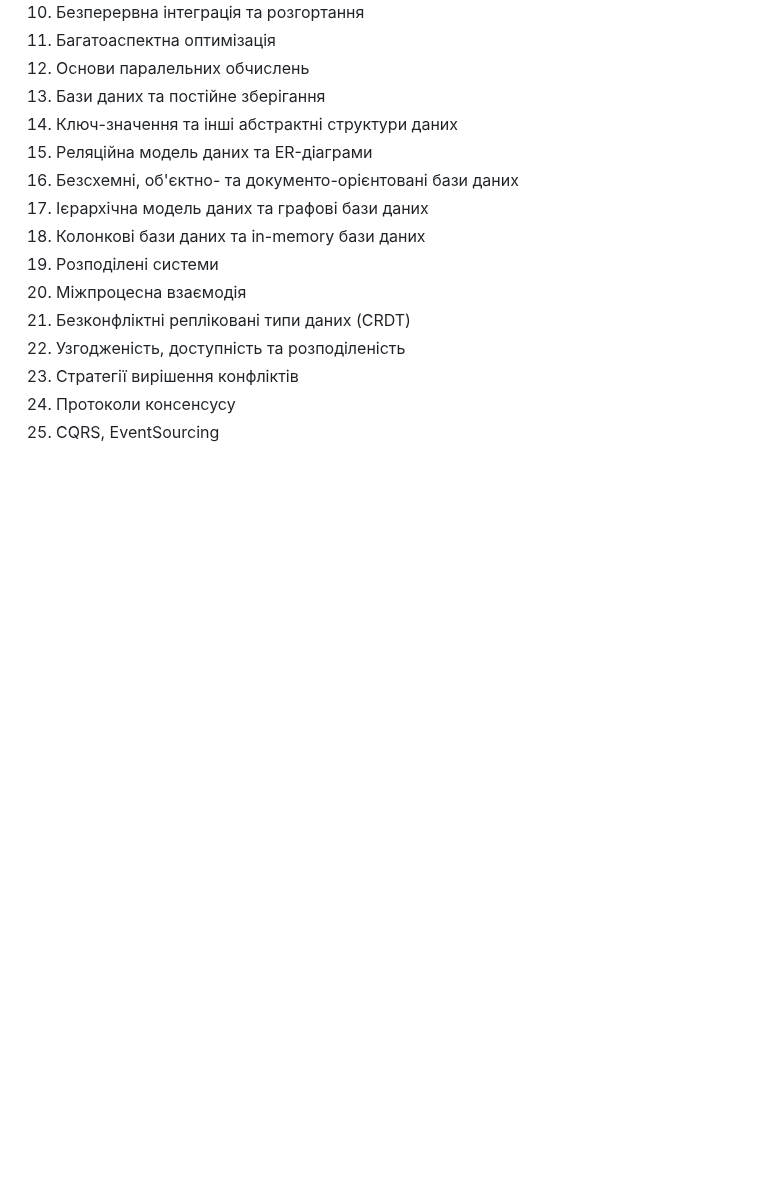
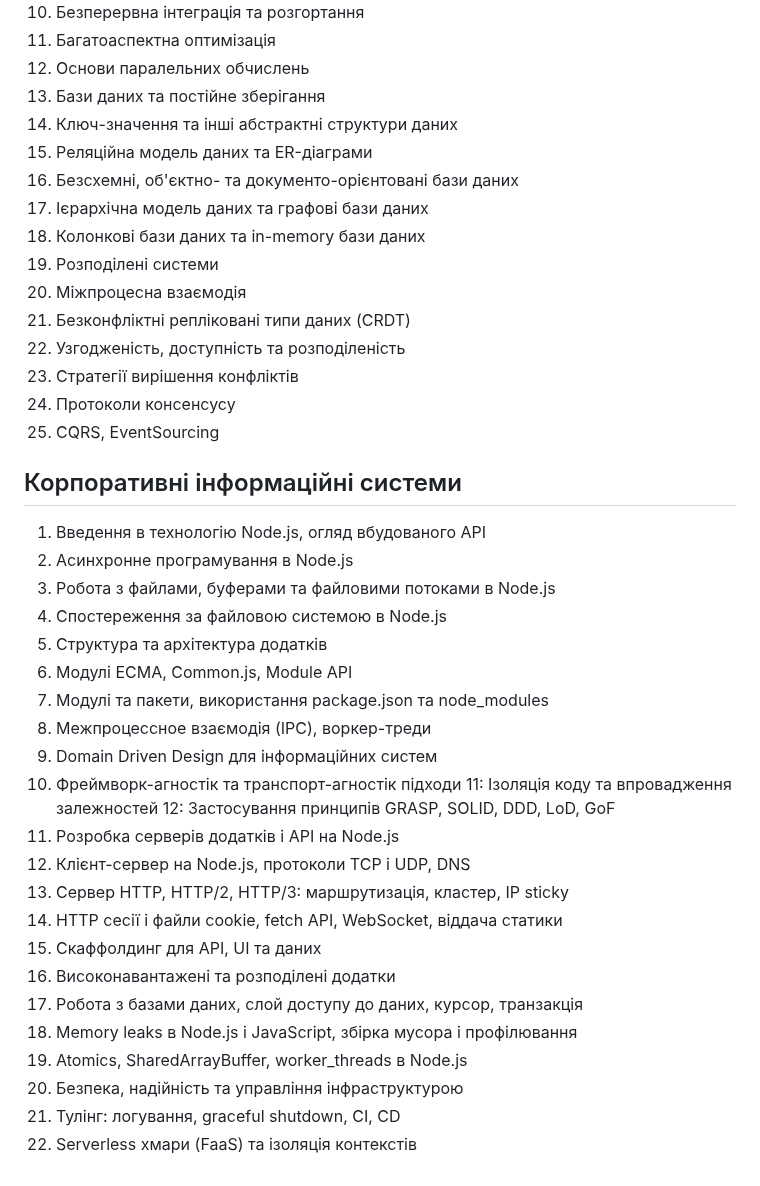
Before and after one commit to HowProgrammingWorks/Index, a Markdown page: Courses/Proposal-2023.md, the part around the change. Drawn GitHub-style; blank space fills up the shorter version.

```diff
--- a/Courses/Proposal-2023.md
+++ b/Courses/Proposal-2023.md
@@ -77,3 +77,30 @@
 22. Стратегії вирішення конфліктів
 23. Протоколи консенсусу
 24. CQRS, EventSourcing
+
+## Корпоративні інформаційні системи
+
+1. Введення в технологію Node.js, огляд вбудованого API
+2. Асинхронне програмування в Node.js
+3. Робота з файлами, буферами та файловими потоками в Node.js
+4. Спостереження за файловою системою в Node.js
+5. Структура та архітектура додатків
+6. Модулі ECMA, Common.js, Module API
+7. Модулі та пакети, використання package.json та node_modules
+8. Межпроцессное взаємодія (IPC), воркер-треди
+9. Domain Driven Design для інформаційних систем
+10. Фреймворк-агностік та транспорт-агностік підходи
+11: Ізоляція коду та впровадження залежностей
+12: Застосування принципів GRASP, SOLID, DDD, LoD, GoF
+13. Розробка серверів додатків і API на Node.js
+14. Клієнт-сервер на Node.js, протоколи TCP і UDP, DNS
+15. Сервер HTTP, HTTP/2, HTTP/3: маршрутизація, кластер, IP sticky
+16. HTTP сесії і файли cookie, fetch API, WebSocket, віддача статики
+17. Скаффолдинг для API, UI та даних
+18. Високонавантажені та розподілені додатки
+19. Робота з базами даних, слой доступу до даних, курсор, транзакція
+20. Memory leaks в Node.js і JavaScript, збірка мусора і профілювання
+21. Atomics, SharedArrayBuffer, worker_threads в Node.js
+22. Безпека, надійність та управління інфраструктурою
+23. Тулінг: логування, graceful shutdown, CI, CD
+24. Serverless хмари (FaaS) та ізоляція контекстів
```
